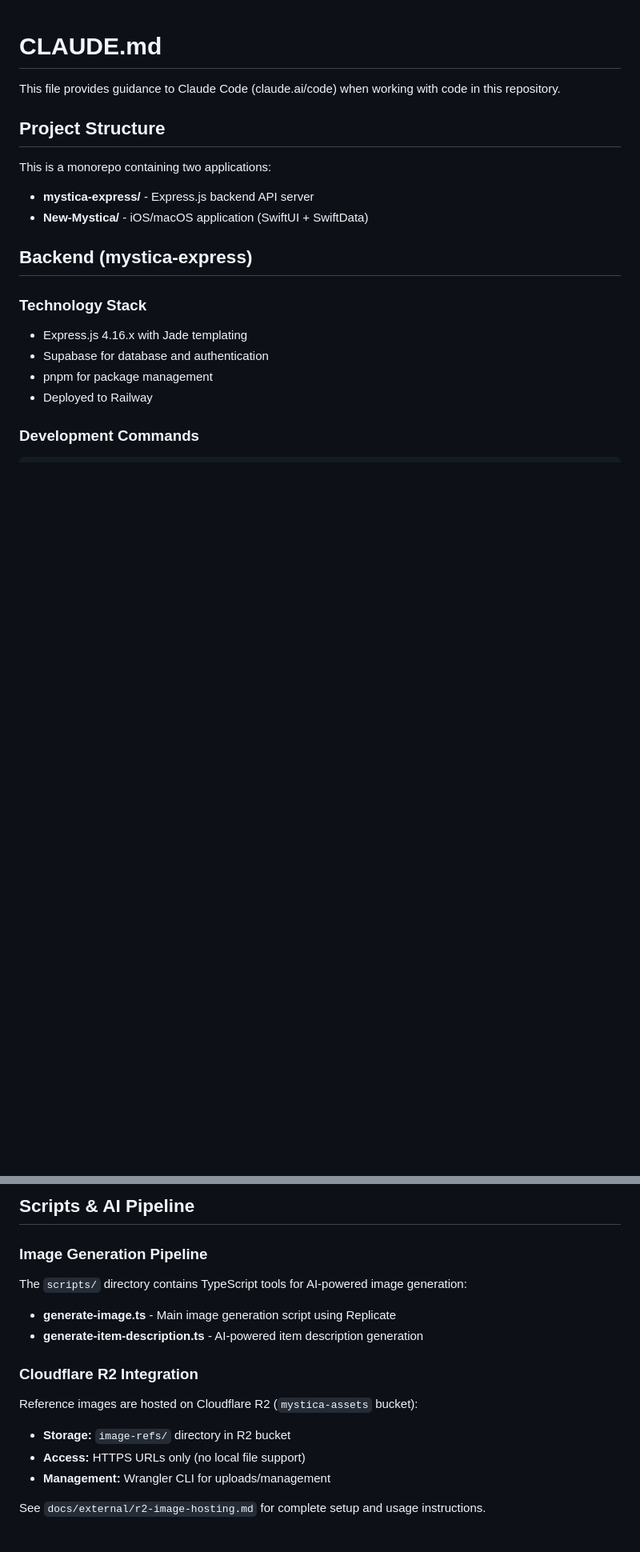
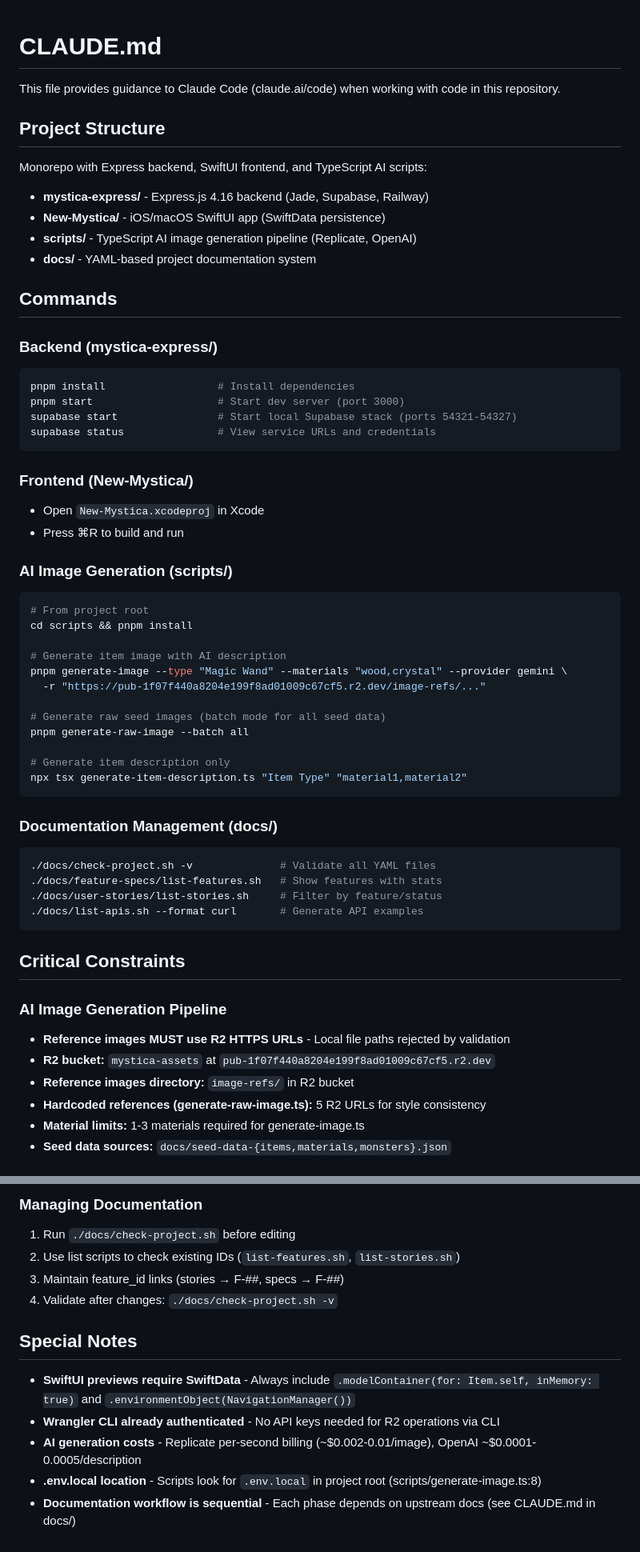
Before and after one commit to CaptainCrouton89/new-mystica, a Markdown page: CLAUDE.md, 2 parts joined by grey strips. Shown: that part at 80% size. Rendered like a GitHub page; blank space fills up the shorter version.

````diff
--- a/CLAUDE.md
+++ b/CLAUDE.md
@@ -4,17 +4,58 @@ This file provides guidance to Claude Code (claude.ai/code) when working with co
 
 ## Project Structure
 
-This is a monorepo containing two applications:
+Monorepo with Express backend, SwiftUI frontend, and TypeScript AI scripts:
 
-- **mystica-express/** - Express.js backend API server
-- **New-Mystica/** - iOS/macOS application (SwiftUI + SwiftData)
+- **mystica-express/** - Express.js 4.16 backend (Jade, Supabase, Railway)
+- **New-Mystica/** - iOS/macOS SwiftUI app (SwiftData persistence)
+- **scripts/** - TypeScript AI image generation pipeline (Replicate, OpenAI)
+- **docs/** - YAML-based project documentation system
 
-## Backend (mystica-express)
+## Commands
 
-### Technology Stack
-- Express.js 4.16.x with Jade templating
-- Supabase for database and authentication
-- pnpm for package management
-- Deployed to Railway
+### Backend (mystica-express/)
+```bash
+pnpm install                  # Install dependencies
+pnpm start                    # Start dev server (port 3000)
+supabase start                # Start local Supabase stack (ports 54321-54327)
+supabase status               # View service URLs and credentials
+```
 
-### Development Commands
+### Frontend (New-Mystica/)
+- Open `New-Mystica.xcodeproj` in Xcode
+- Press ⌘R to build and run
+
+### AI Image Generation (scripts/)
+```bash
+# From project root
+cd scripts && pnpm install
+
+# Generate item image with AI description
+pnpm generate-image --type "Magic Wand" --materials "wood,crystal" --provider gemini \
+  -r "https://pub-1f07f440a8204e199f8ad01009c67cf5.r2.dev/image-refs/..."
+
+# Generate raw seed images (batch mode for all seed data)
+pnpm generate-raw-image --batch all
+
+# Generate item description only
+npx tsx generate-item-description.ts "Item Type" "material1,material2"
+```
+
+### Documentation Management (docs/)
+```bash
+./docs/check-project.sh -v              # Validate all YAML files
+./docs/feature-specs/list-features.sh   # Show features with stats
+./docs/user-stories/list-stories.sh     # Filter by feature/status
+./docs/list-apis.sh --format curl       # Generate API examples
+```
+
+## Critical Constraints
+
+### AI Image Generation Pipeline
+- **Reference images MUST use R2 HTTPS URLs** - Local file paths rejected by validation
+- **R2 bucket:** `mystica-assets` at `pub-1f07f440a8204e199f8ad01009c67cf5.r2.dev`
+- **Reference images directory:** `image-refs/` in R2 bucket
+- **Hardcoded references (generate-raw-image.ts):** 5 R2 URLs for style consistency
+- **Material limits:** 1-3 materials required for generate-image.ts
+- **Seed data sources:** `docs/seed-data-{items,materials,monsters}.json`
+
@@ -113,16 +187,14 @@ Backend uses centralized error handling:
 
-## Scripts & AI Pipeline
+### Managing Documentation
+1. Run `./docs/check-project.sh` before editing
+2. Use list scripts to check existing IDs (`list-features.sh`, `list-stories.sh`)
+3. Maintain feature_id links (stories → F-##, specs → F-##)
+4. Validate after changes: `./docs/check-project.sh -v`
 
-### Image Generation Pipeline
-The `scripts/` directory contains TypeScript tools for AI-powered image generation:
+## Special Notes
 
-- **generate-image.ts** - Main image generation script using Replicate
-- **generate-item-description.ts** - AI-powered item description generation
-
-### Cloudflare R2 Integration
-Reference images are hosted on Cloudflare R2 (`mystica-assets` bucket):
-- **Storage:** `image-refs/` directory in R2 bucket
-- **Access:** HTTPS URLs only (no local file support)
-- **Management:** Wrangler CLI for uploads/management
-
-See `docs/external/r2-image-hosting.md` for complete setup and usage instructions.
+- **SwiftUI previews require SwiftData** - Always include `.modelContainer(for: Item.self, inMemory: true)` and `.environmentObject(NavigationManager())`
+- **Wrangler CLI already authenticated** - No API keys needed for R2 operations via CLI
+- **AI generation costs** - Replicate per-second billing (~$0.002-0.01/image), OpenAI ~$0.0001-0.0005/description
+- **.env.local location** - Scripts look for `.env.local` in project root (scripts/generate-image.ts:8)
+- **Documentation workflow is sequential** - Each phase depends on upstream docs (see CLAUDE.md in docs/)
````
Also changed, not shown: other parts of CLAUDE.md (+101 -68 lines).
